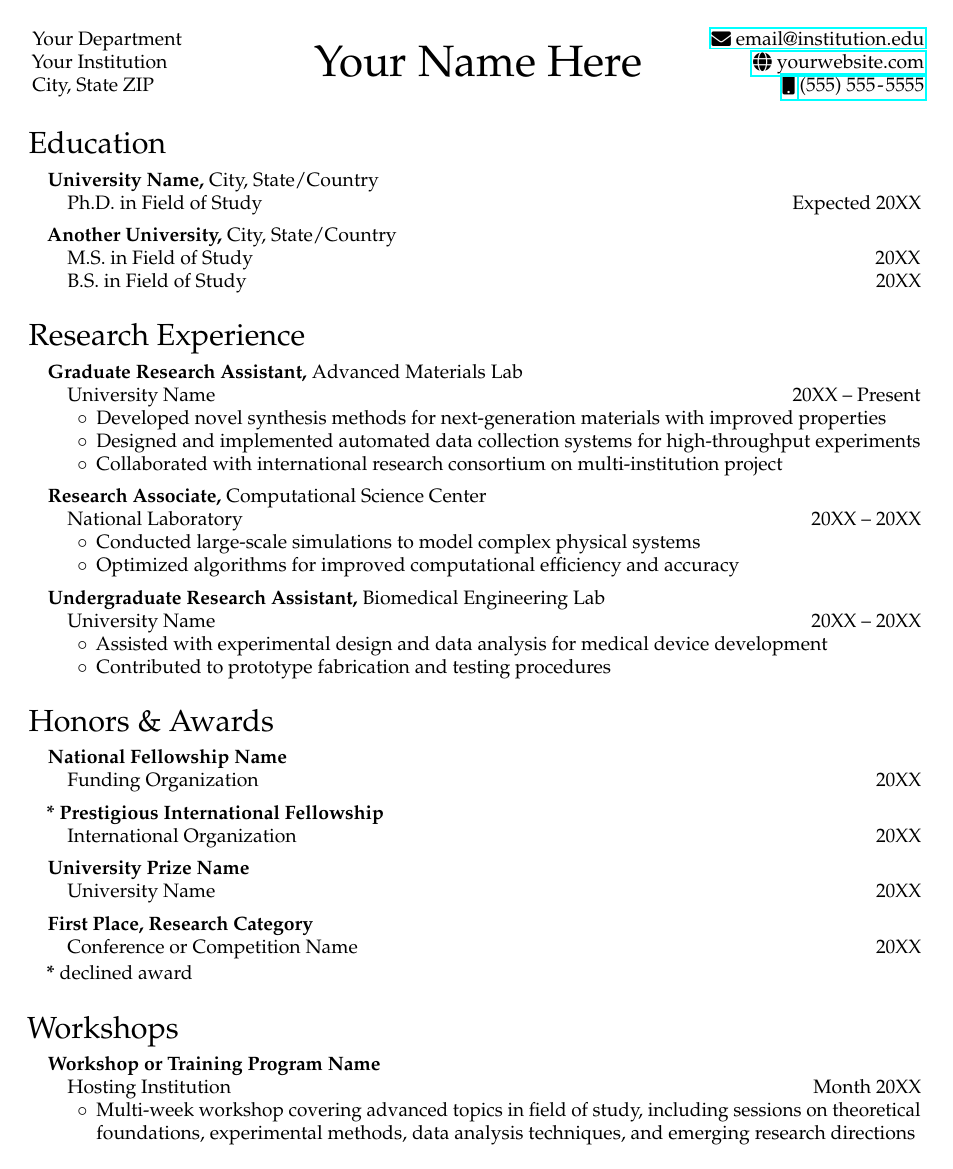
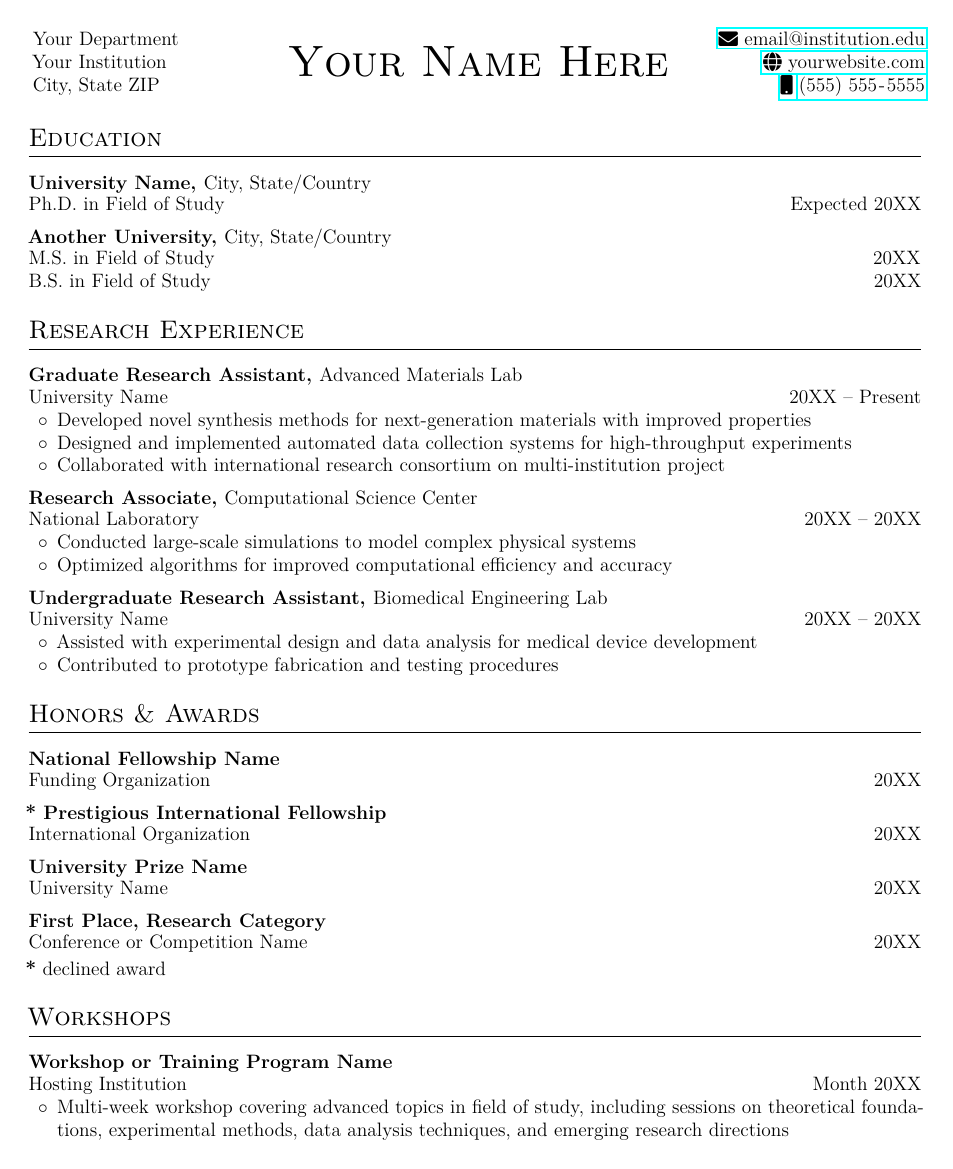
Before and after one commit to clarkehardy/cv-template, a LaTeX CV (cv.tex): page 1 of 2. Compiled offline with pdfLaTeX.

Commit message:
changed default style

```diff
--- a/cv.tex
+++ b/cv.tex
@@ -1,7 +1,7 @@
 \documentclass[letterpaper]{article}
 
-% \usepackage[cv]{cv}
-\usepackage[altcv]{cv}
+\usepackage[cv]{cv}
+% \usepackage[altcv]{cv}
 % \usepackage[resume]{cv}
 
 \name{Your Name Here}
```
